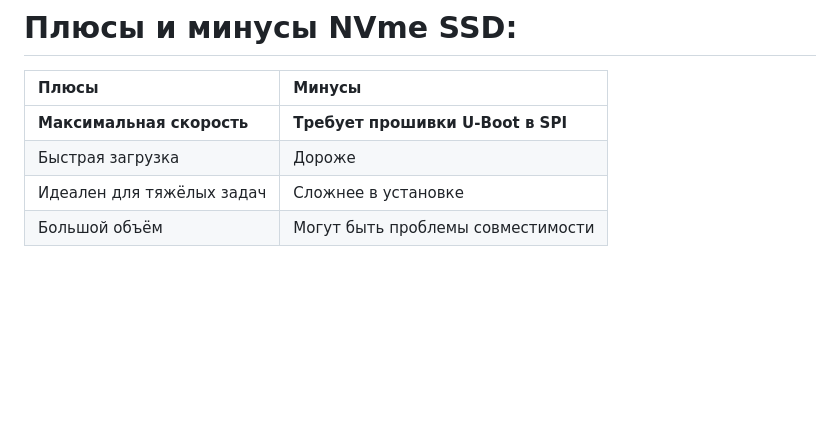
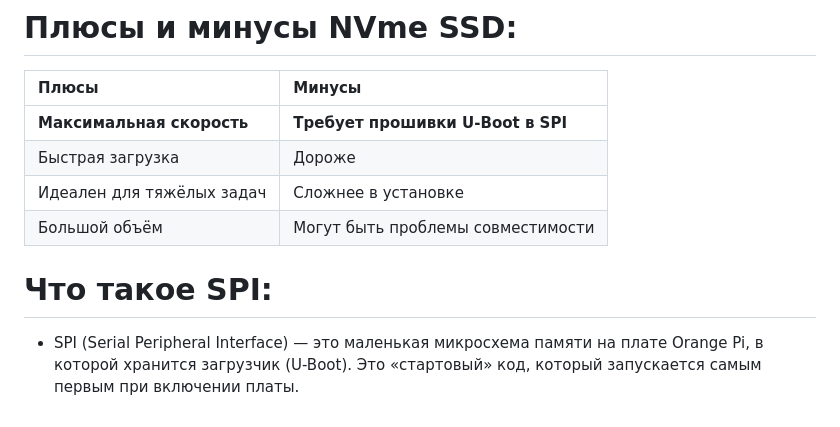
Before and after one commit to temochkalu/Project-1, a Markdown page: code-user/theory.md, the part around the change. GitHub-like rendering; blank space fills up the shorter version.

Commit message:
Added what it is Spi

```diff
--- a/code-user/theory.md
+++ b/code-user/theory.md
@@ -47,3 +47,5 @@ markdown
 | Быстрая загрузка | Дороже |
 | Идеален для тяжёлых задач | Сложнее в установке |
 | Большой объём | Могут быть проблемы совместимости |
+# Что такое SPI:
+- SPI (Serial Peripheral Interface) — это маленькая микросхема памяти на плате Orange Pi, в которой хранится загрузчик (U-Boot). Это «стартовый» код, который запускается самым первым при включении платы.
```
